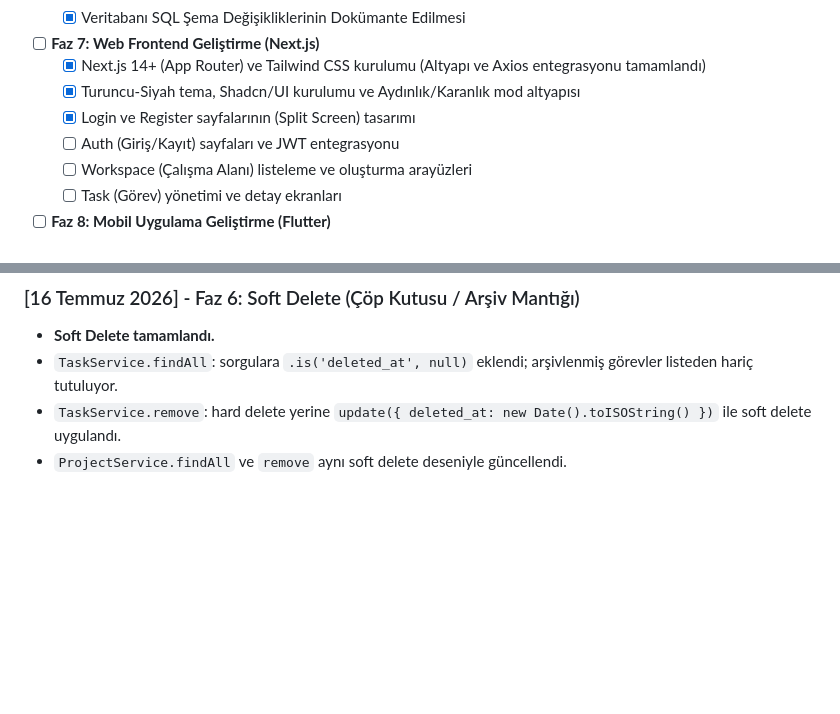
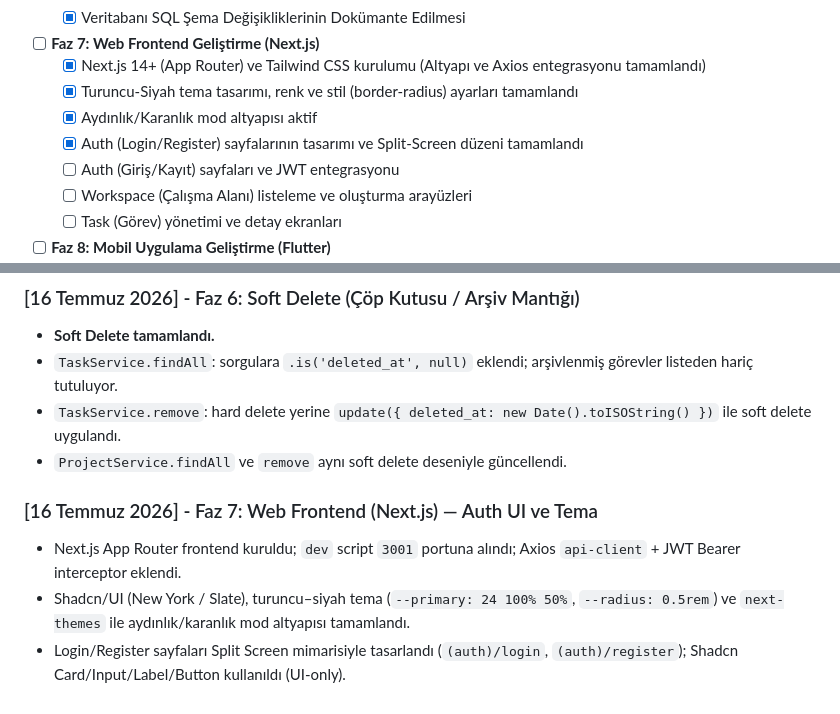
Before and after one commit to ozclktahir/staj-projesi, a Markdown page: PROGRESS.md, 2 parts joined by grey strips. Rendered like a GitHub page; blank space fills up the shorter version.

Commit message:
docs: finish auth UI development and update progress
Co-authored-by: Cursor <cursoragent@cursor.com>

```diff
--- a/PROGRESS.md
+++ b/PROGRESS.md
@@ -54,8 +54,9 @@
   - [x] Veritabanı SQL Şema Değişikliklerinin Dokümante Edilmesi
 - [ ] **Faz 7: Web Frontend Geliştirme (Next.js)**
   - [x] Next.js 14+ (App Router) ve Tailwind CSS kurulumu (Altyapı ve Axios entegrasyonu tamamlandı)
-  - [x] Turuncu-Siyah tema, Shadcn/UI kurulumu ve Aydınlık/Karanlık mod altyapısı
-  - [x] Login ve Register sayfalarının (Split Screen) tasarımı
+  - [x] Turuncu-Siyah tema tasarımı, renk ve stil (border-radius) ayarları tamamlandı
+  - [x] Aydınlık/Karanlık mod altyapısı aktif
+  - [x] Auth (Login/Register) sayfalarının tasarımı ve Split-Screen düzeni tamamlandı
   - [ ] Auth (Giriş/Kayıt) sayfaları ve JWT entegrasyonu
   - [ ] Workspace (Çalışma Alanı) listeleme ve oluşturma arayüzleri
   - [ ] Task (Görev) yönetimi ve detay ekranları
@@ -239,3 +240,8 @@
 - `TaskService.findAll`: sorgulara `.is('deleted_at', null)` eklendi; arşivlenmiş görevler listeden hariç tutuluyor.
 - `TaskService.remove`: hard delete yerine `update({ deleted_at: new Date().toISOString() })` ile soft delete uygulandı.
 - `ProjectService.findAll` ve `remove` aynı soft delete deseniyle güncellendi.
+
+### [16 Temmuz 2026] - Faz 7: Web Frontend (Next.js) — Auth UI ve Tema
+- Next.js App Router frontend kuruldu; `dev` script `3001` portuna alındı; Axios `api-client` + JWT Bearer interceptor eklendi.
+- Shadcn/UI (New York / Slate), turuncu–siyah tema (`--primary: 24 100% 50%`, `--radius: 0.5rem`) ve `next-themes` ile aydınlık/karanlık mod altyapısı tamamlandı.
+- Login/Register sayfaları Split Screen mimarisiyle tasarlandı (`(auth)/login`, `(auth)/register`); Shadcn Card/Input/Label/Button kullanıldı (UI-only).
```
